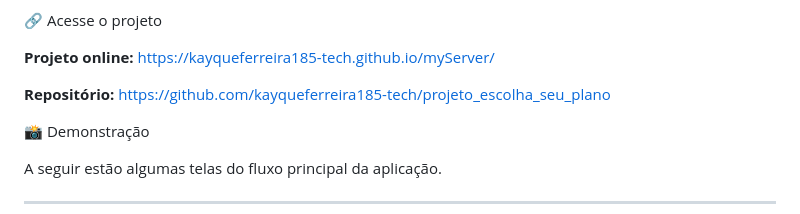
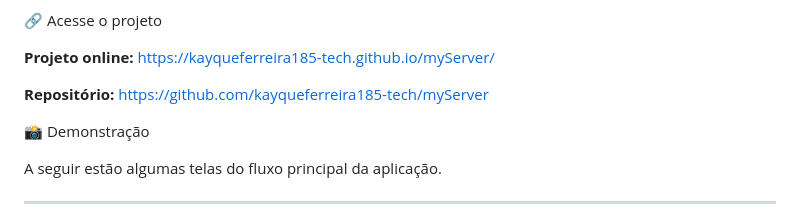
Before and after one commit to kayqueferreira185-tech/myServer, a Markdown page: README.md, the part around the change. Drawn GitHub-style.

Commit message:
chore:corrige problema com link para repositório

```diff
--- a/README.md
+++ b/README.md
@@ -10,7 +10,7 @@ O usuário pode navegar entre os planos disponíveis, visualizar um resumo da co
 https://kayqueferreira185-tech.github.io/myServer/
 
 **Repositório:**
-https://github.com/kayqueferreira185-tech/projeto_escolha_seu_plano
+https://github.com/kayqueferreira185-tech/myServer
 
 📸 Demonstração
 
```
